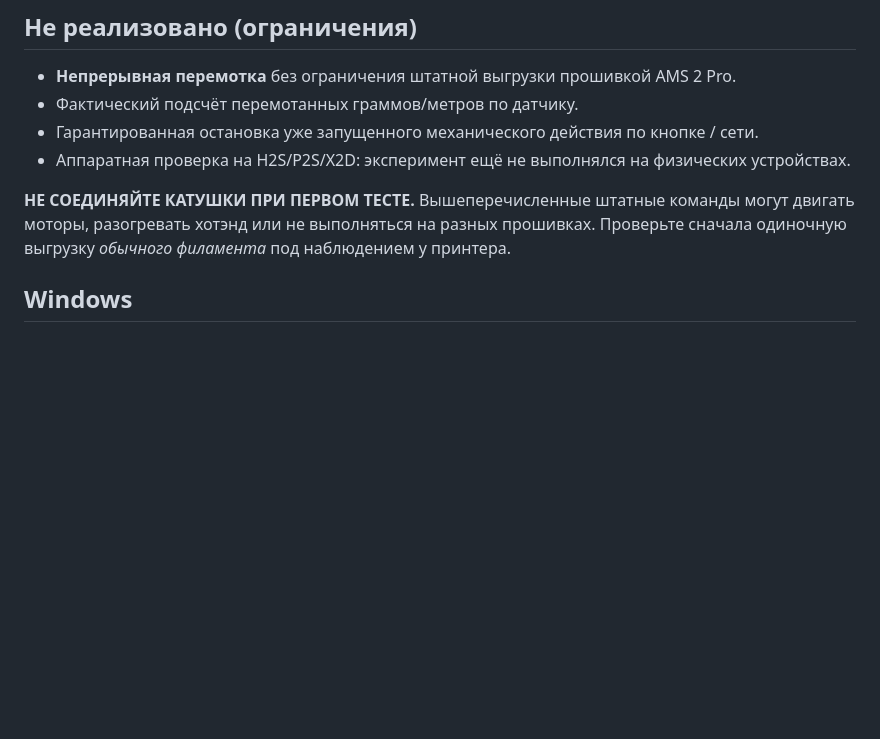
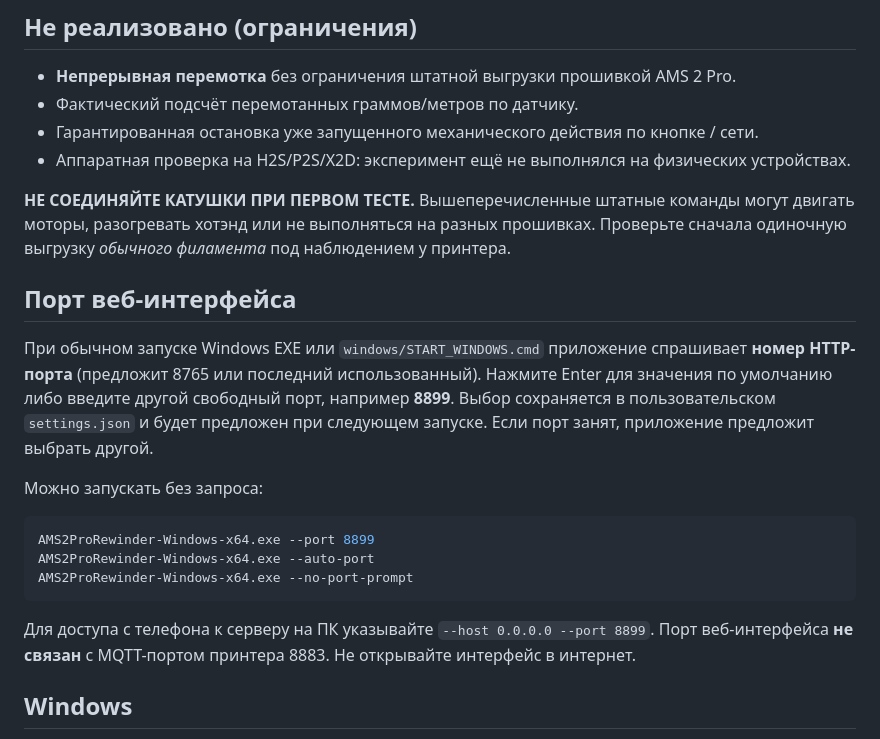
Before and after one commit to Aks1k642/AMS2PRO_REWINDER, a Markdown page: README.md, the part around the change. Rendered like a GitHub page; blank space fills up the shorter version.

Commit message:
Document selectable and persistent HTTP port for desktop LAN bridge

````diff
--- a/README.md
+++ b/README.md
@@ -17,6 +17,20 @@
 - Аппаратная проверка на H2S/P2S/X2D: эксперимент ещё не выполнялся на физических устройствах.
 
 **НЕ СОЕДИНЯЙТЕ КАТУШКИ ПРИ ПЕРВОМ ТЕСТЕ.** Вышеперечисленные штатные команды могут двигать моторы, разогревать хотэнд или не выполняться на разных прошивках. Проверьте сначала одиночную выгрузку *обычного филамента* под наблюдением у принтера.
+
+## Порт веб-интерфейса
+
+При обычном запуске Windows EXE или `windows/START_WINDOWS.cmd` приложение спрашивает **номер HTTP-порта** (предложит 8765 или последний использованный). Нажмите Enter для значения по умолчанию либо введите другой свободный порт, например **8899**. Выбор сохраняется в пользовательском `settings.json` и будет предложен при следующем запуске. Если порт занят, приложение предложит выбрать другой.
+
+Можно запускать без запроса:
+
+```powershell
+AMS2ProRewinder-Windows-x64.exe --port 8899
+AMS2ProRewinder-Windows-x64.exe --auto-port
+AMS2ProRewinder-Windows-x64.exe --no-port-prompt
+```
+
+Для доступа с телефона к серверу на ПК указывайте `--host 0.0.0.0 --port 8899`. Порт веб-интерфейса **не связан** с MQTT-портом принтера 8883. Не открывайте интерфейс в интернет.
 
 ## Windows
 
````
